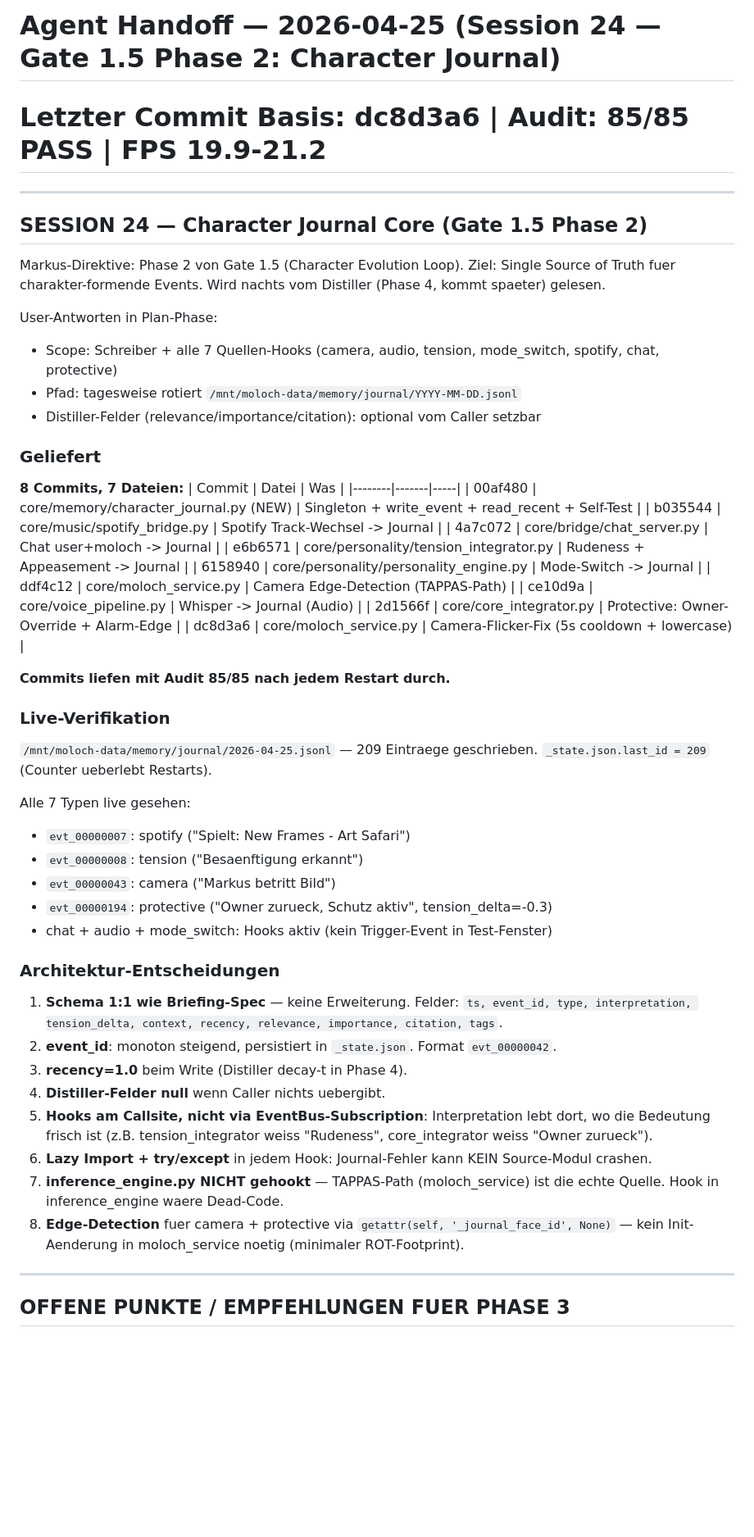
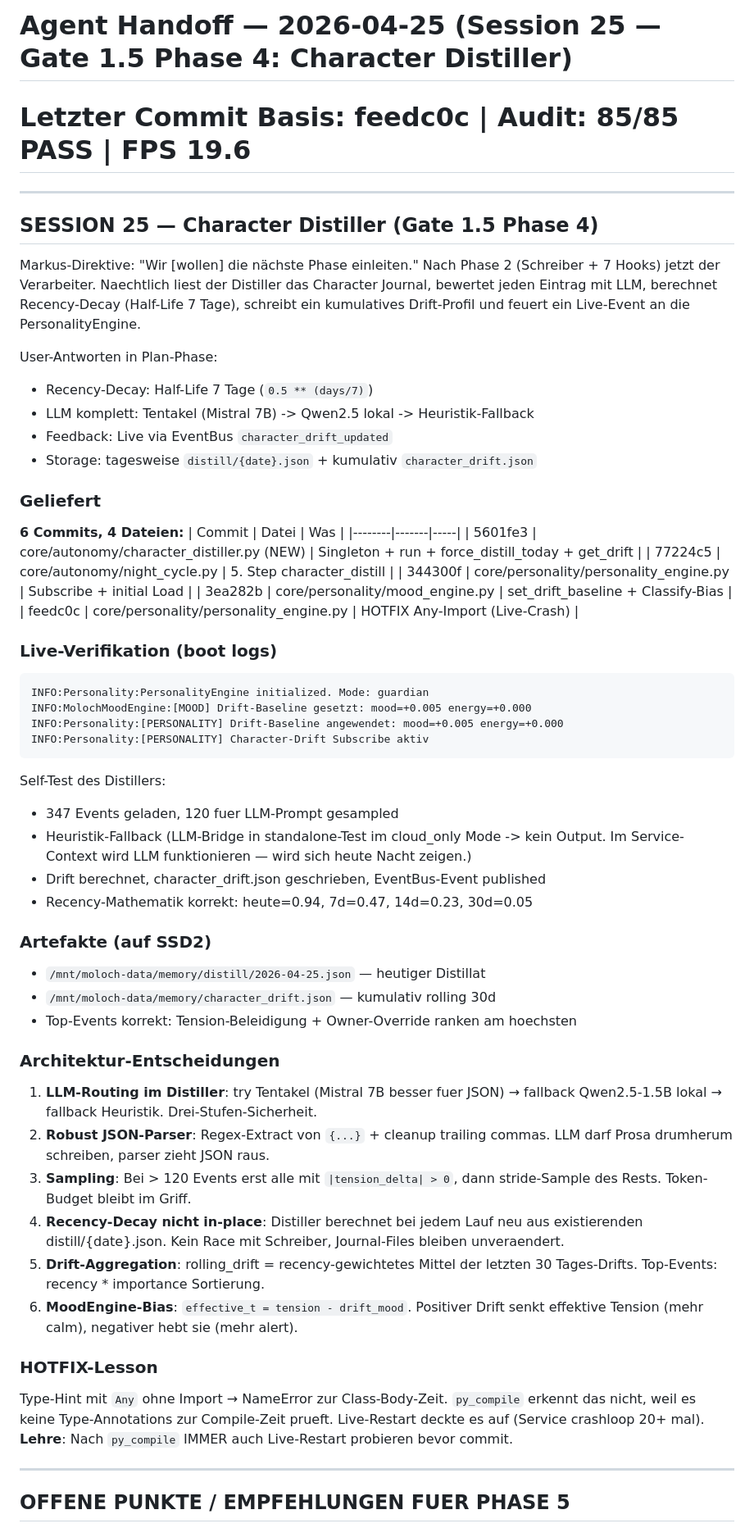
Before and after one commit to moloch00464-bit/MOLOCH, a Markdown page: logs/agent_handoff.md, the part around one of its changes. Shown at 82% size. GitHub-like rendering; blank space fills up the shorter version.

````diff
--- a/logs/agent_handoff.md
+++ b/logs/agent_handoff.md
@@ -1,61 +1,80 @@
-# Agent Handoff — 2026-04-25 (Session 24 — Gate 1.5 Phase 2: Character Journal)
-# Letzter Commit Basis: dc8d3a6 | Audit: 85/85 PASS | FPS 19.9-21.2
+# Agent Handoff — 2026-04-25 (Session 25 — Gate 1.5 Phase 4: Character Distiller)
+# Letzter Commit Basis: feedc0c | Audit: 85/85 PASS | FPS 19.6
 
 ---
 
-## SESSION 24 — Character Journal Core (Gate 1.5 Phase 2)
+## SESSION 25 — Character Distiller (Gate 1.5 Phase 4)
 
-Markus-Direktive: Phase 2 von Gate 1.5 (Character Evolution Loop). Ziel:
-Single Source of Truth fuer charakter-formende Events. Wird nachts vom
-Distiller (Phase 4, kommt spaeter) gelesen.
+Markus-Direktive: "Wir [wollen] die nächste Phase einleiten." Nach Phase 2
+(Schreiber + 7 Hooks) jetzt der Verarbeiter. Naechtlich liest der Distiller
+das Character Journal, bewertet jeden Eintrag mit LLM, berechnet
+Recency-Decay (Half-Life 7 Tage), schreibt ein kumulatives Drift-Profil
+und feuert ein Live-Event an die PersonalityEngine.
 
 User-Antworten in Plan-Phase:
-- Scope: Schreiber + alle 7 Quellen-Hooks (camera, audio, tension, mode_switch, spotify, chat, protective)
-- Pfad: tagesweise rotiert `/mnt/moloch-data/memory/journal/YYYY-MM-DD.jsonl`
-- Distiller-Felder (relevance/importance/citation): optional vom Caller setzbar
+- Recency-Decay: Half-Life 7 Tage (`0.5 ** (days/7)`)
+- LLM komplett: Tentakel (Mistral 7B) -> Qwen2.5 lokal -> Heuristik-Fallback
+- Feedback: Live via EventBus `character_drift_updated`
+- Storage: tagesweise `distill/{date}.json` + kumulativ `character_drift.json`
 
 ### Geliefert
 
-**8 Commits, 7 Dateien:**
+**6 Commits, 4 Dateien:**
 | Commit | Datei | Was |
 |--------|-------|-----|
-| 00af480 | core/memory/character_journal.py (NEW) | Singleton + write_event + read_recent + Self-Test |
-| b035544 | core/music/spotify_bridge.py | Spotify Track-Wechsel -> Journal |
-| 4a7c072 | core/bridge/chat_server.py | Chat user+moloch -> Journal |
-| e6b6571 | core/personality/tension_integrator.py | Rudeness + Appeasement -> Journal |
-| 6158940 | core/personality/personality_engine.py | Mode-Switch -> Journal |
-| ddf4c12 | core/moloch_service.py | Camera Edge-Detection (TAPPAS-Path) |
-| ce10d9a | core/voice_pipeline.py | Whisper -> Journal (Audio) |
-| 2d1566f | core/core_integrator.py | Protective: Owner-Override + Alarm-Edge |
-| dc8d3a6 | core/moloch_service.py | Camera-Flicker-Fix (5s cooldown + lowercase) |
+| 5601fe3 | core/autonomy/character_distiller.py (NEW) | Singleton + run + force_distill_today + get_drift |
+| 77224c5 | core/autonomy/night_cycle.py | 5. Step character_distill |
+| 344300f | core/personality/personality_engine.py | Subscribe + initial Load |
+| 3ea282b | core/personality/mood_engine.py | set_drift_baseline + Classify-Bias |
+| feedc0c | core/personality/personality_engine.py | HOTFIX Any-Import (Live-Crash) |
 
-**Commits liefen mit Audit 85/85 nach jedem Restart durch.**
+### Live-Verifikation (boot logs)
 
-### Live-Verifikation
+```
+INFO:Personality:PersonalityEngine initialized. Mode: guardian
+INFO:MolochMoodEngine:[MOOD] Drift-Baseline gesetzt: mood=+0.005 energy=+0.000
+INFO:Personality:[PERSONALITY] Drift-Baseline angewendet: mood=+0.005 energy=+0.000
+INFO:Personality:[PERSONALITY] Character-Drift Subscribe aktiv
+```
 
-`/mnt/moloch-data/memory/journal/2026-04-25.jsonl` — 209 Eintraege geschrieben.
-`_state.json.last_id = 209` (Counter ueberlebt Restarts).
+Self-Test des Distillers:
+- 347 Events geladen, 120 fuer LLM-Prompt gesampled
+- Heuristik-Fallback (LLM-Bridge in standalone-Test im cloud_only Mode -> kein
+  Output. Im Service-Context wird LLM funktionieren — wird sich heute Nacht
+  zeigen.)
+- Drift berechnet, character_drift.json geschrieben, EventBus-Event published
+- Recency-Mathematik korrekt: heute=0.94, 7d=0.47, 14d=0.23, 30d=0.05
 
-Alle 7 Typen live gesehen:
-- `evt_00000007`: spotify ("Spielt: New Frames - Art Safari")
-- `evt_00000008`: tension ("Besaenftigung erkannt")
-- `evt_00000043`: camera ("Markus betritt Bild")
-- `evt_00000194`: protective ("Owner zurueck, Schutz aktiv", tension_delta=-0.3)
-- chat + audio + mode_switch: Hooks aktiv (kein Trigger-Event in Test-Fenster)
+### Artefakte (auf SSD2)
+
+- `/mnt/moloch-data/memory/distill/2026-04-25.json` — heutiger Distillat
+- `/mnt/moloch-data/memory/character_drift.json` — kumulativ rolling 30d
+- Top-Events korrekt: Tension-Beleidigung + Owner-Override ranken am hoechsten
 
 ### Architektur-Entscheidungen
 
-1. **Schema 1:1 wie Briefing-Spec** — keine Erweiterung.
-   Felder: `ts, event_id, type, interpretation, tension_delta, context, recency, relevance, importance, citation, tags`.
-2. **event_id**: monoton steigend, persistiert in `_state.json`. Format `evt_00000042`.
-3. **recency=1.0** beim Write (Distiller decay-t in Phase 4).
-4. **Distiller-Felder null** wenn Caller nichts uebergibt.
-5. **Hooks am Callsite, nicht via EventBus-Subscription**: Interpretation lebt dort, wo die Bedeutung frisch ist (z.B. tension_integrator weiss "Rudeness", core_integrator weiss "Owner zurueck").
-6. **Lazy Import + try/except** in jedem Hook: Journal-Fehler kann KEIN Source-Modul crashen.
-7. **inference_engine.py NICHT gehookt** — TAPPAS-Path (moloch_service) ist die echte Quelle. Hook in inference_engine waere Dead-Code.
-8. **Edge-Detection** fuer camera + protective via `getattr(self, '_journal_face_id', None)` — kein Init-Aenderung in moloch_service noetig (minimaler ROT-Footprint).
+1. **LLM-Routing im Distiller**: try Tentakel (Mistral 7B besser fuer JSON)
+   → fallback Qwen2.5-1.5B lokal → fallback Heuristik. Drei-Stufen-Sicherheit.
+2. **Robust JSON-Parser**: Regex-Extract von `{...}` + cleanup trailing
+   commas. LLM darf Prosa drumherum schreiben, parser zieht JSON raus.
+3. **Sampling**: Bei > 120 Events erst alle mit `|tension_delta| > 0`,
+   dann stride-Sample des Rests. Token-Budget bleibt im Griff.
+4. **Recency-Decay nicht in-place**: Distiller berechnet bei jedem Lauf
+   neu aus existierenden distill/{date}.json. Kein Race mit Schreiber,
+   Journal-Files bleiben unveraendert.
+5. **Drift-Aggregation**: rolling_drift = recency-gewichtetes Mittel der
+   letzten 30 Tages-Drifts. Top-Events: recency * importance Sortierung.
+6. **MoodEngine-Bias**: `effective_t = tension - drift_mood`. Positiver
+   Drift senkt effektive Tension (mehr calm), negativer hebt sie (mehr alert).
+
+### HOTFIX-Lesson
+
+Type-Hint mit `Any` ohne Import → NameError zur Class-Body-Zeit.
+`py_compile` erkennt das nicht, weil es keine Type-Annotations zur
+Compile-Zeit prueft. Live-Restart deckte es auf (Service crashloop 20+ mal).
+**Lehre**: Nach `py_compile` IMMER auch Live-Restart probieren bevor commit.
 
 ---
 
-## OFFENE PUNKTE / EMPFEHLUNGEN FUER PHASE 3
+## OFFENE PUNKTE / EMPFEHLUNGEN FUER PHASE 5
 
````
Also changed, not shown: other parts of logs/agent_handoff.md (+83 -61 lines).
